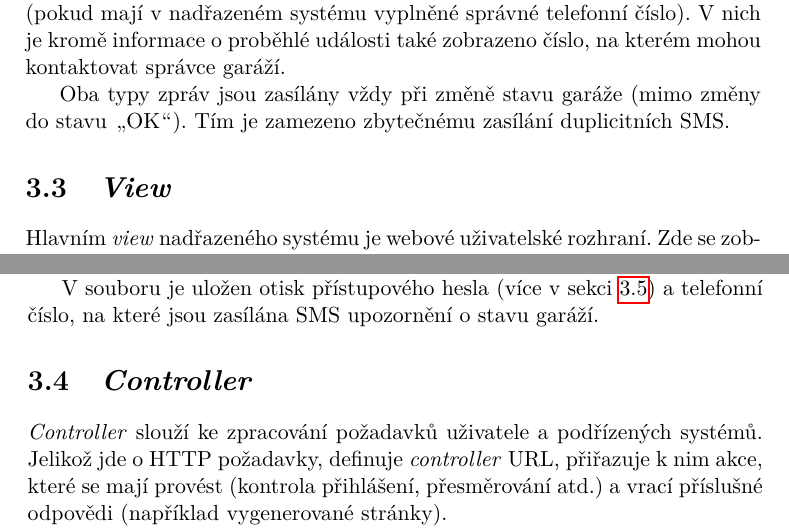
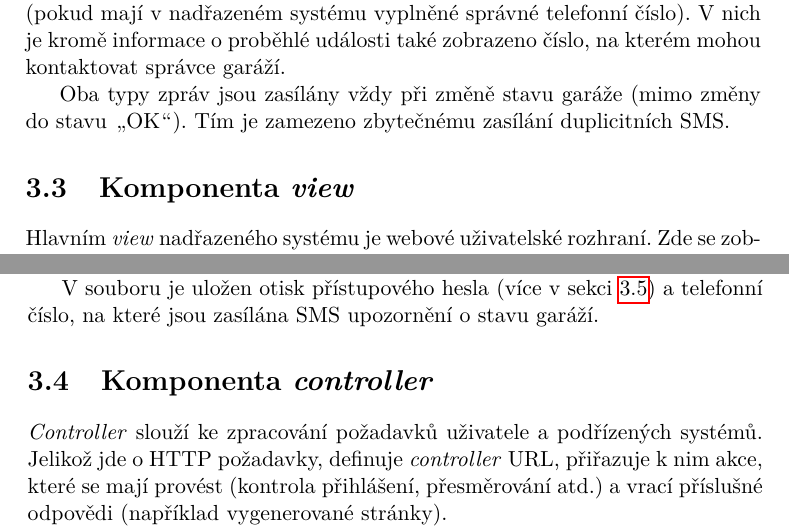
Before and after one commit to ggljzr/mi-dip, a LaTeX thesis (DP_Cervenka_Ondrej_2018.tex, which reads chapters/navrh.tex): two parts of pages 51 and 52 of 89, joined at a grey line, cut so that both start at the same text. Compiled offline with pdfLaTeX.

Commit message:
added word component to model, view, controller sections

```diff
--- a/chapters/navrh.tex
+++ b/chapters/navrh.tex
@@ -142,7 +142,7 @@ Další upozornění jsou zasílána osobám pronajímajícím si jednotlivé ga
 
 Oba typy zpráv jsou zasílány vždy při změně stavu garáže (mimo změny do stavu \uv{OK}). Tím je zamezeno zbytečnému zasílání duplicitních SMS.
 
-\section{\textit{View}}
+\section{Komponenta \textit{view}}
 \label{sec:de_view}
 
 Hlavním \textit{view} nadřazeného systému je webové uživatelské rozhraní. Zde se zobrazuje celkový stav systému, jednotlivých garáží, a zachycené události. Také jsou zde přístupné ovládací prvky pro správu systému. Návrhem tohoto rozhraní se zabývá následující sekce \ref{sec:de_web}.
@@ -204,7 +204,7 @@ V~souboru je uložen otisk přístupového hesla (více v~sekci \ref{sec:de_auth
 \end{figure}
 
 
-\section{\textit{Controller}}
+\section{Komponenta \textit{controller}}
 \label{sec:de_controller}
 
 \textit{Controller} slouží ke zpracování požadavků uživatele a podřízených systémů. Jelikož jde o~HTTP požadavky, definuje \textit{controller} URL, přiřazuje k~nim akce, které se mají provést (kontrola přihlášení, přesměrování atd.) a vrací příslušné odpovědi (například vygenerované stránky).
```
Also changed, not shown: chapters/navrh.tex (2 more changed lines).
